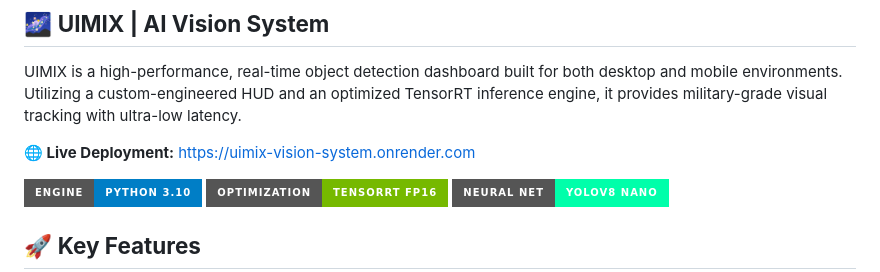
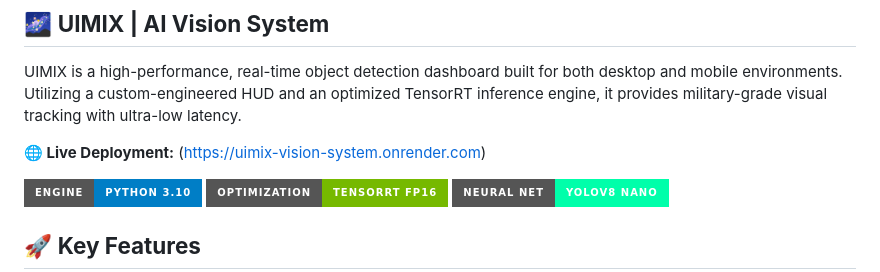
Before and after one commit to Gautamgiri798/UIMIX-AI-Vision-System, a Markdown page: README.md, the part around the change. Drawn GitHub-style; badges without logos.

```diff
--- a/README.md
+++ b/README.md
@@ -1,7 +1,7 @@
 ## 🌌 **UIMIX | AI Vision System**
 UIMIX is a high-performance, real-time object detection dashboard built for both desktop and mobile environments. Utilizing a custom-engineered HUD and an optimized TensorRT inference engine, it provides military-grade visual tracking with ultra-low latency.
 
-**🌐 Live Deployment:** [https://uimix-vision-system.onrender.com]([https://uimix-vision-system.onrender.com](https://uimix-ai-vision-system.onrender.com))
+**🌐 Live Deployment:** ([https://uimix-vision-system.onrender.com](https://uimix-ai-vision-system.onrender.com))
 
 ![Python 3.10](https://img.shields.io/badge/Engine-Python_3.10-blue?style=for-the-badge&logo=python)
 ![TensorRT](https://img.shields.io/badge/Optimization-TensorRT_FP16-76B900?style=for-the-badge&logo=nvidia)
```
